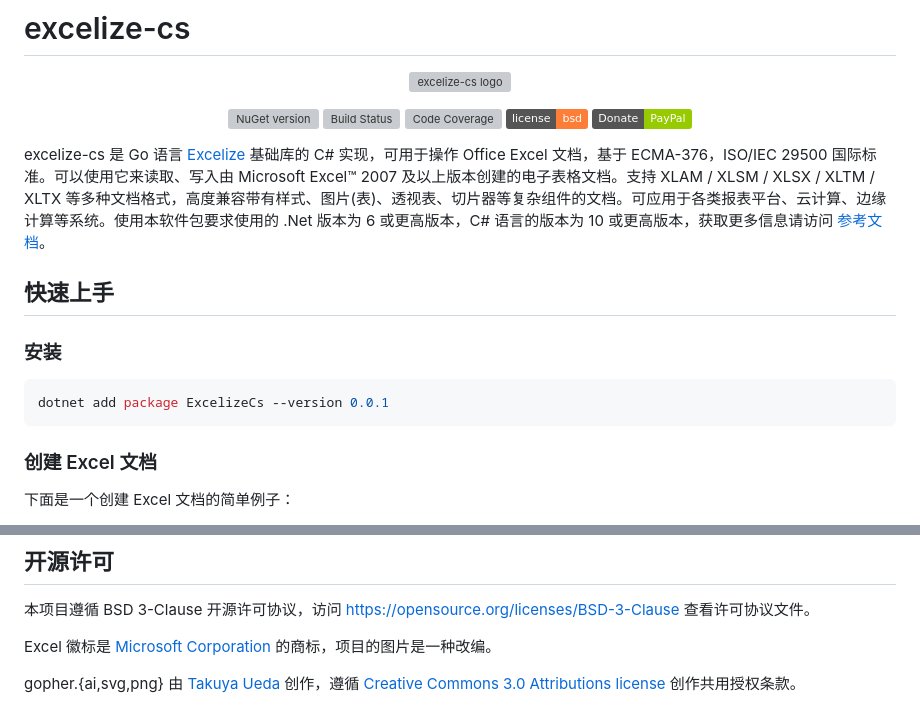
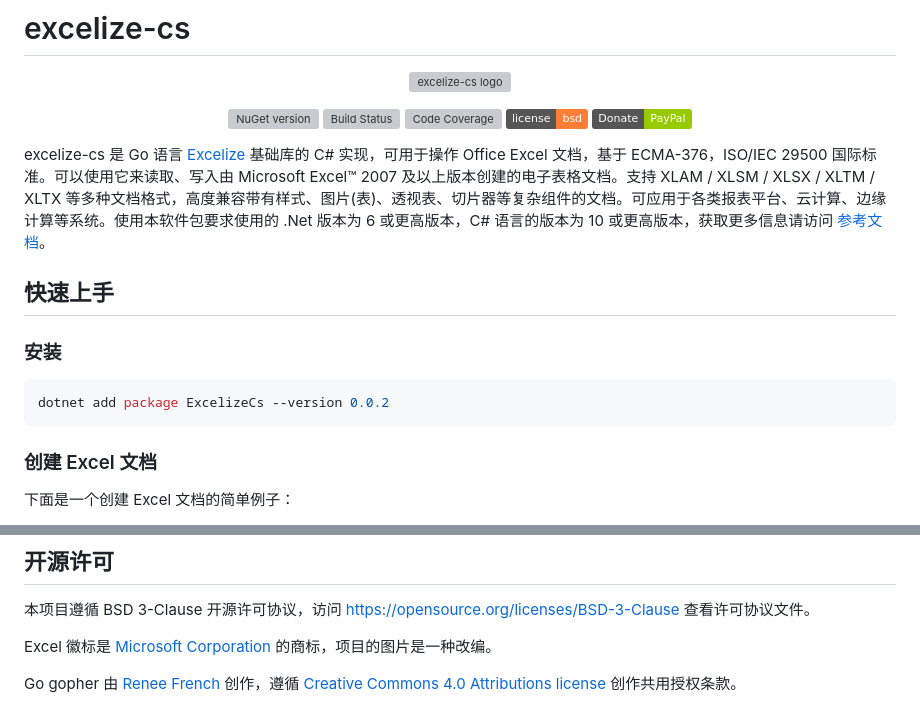
Before and after one commit to xuri/excelize-cs, a Markdown page: README_zh.md, 2 parts joined by grey strips. Rendered like a GitHub page; badges without logos; grey boxes are pictures that could not be loaded.

````diff
--- a/README_zh.md
+++ b/README_zh.md
@@ -17,7 +17,7 @@ excelize-cs 是 Go 语言 [Excelize](https://github.com/xuri/excelize) 基础库
 ### 安装
 
 ```bash
-dotnet add package ExcelizeCs --version 0.0.1
+dotnet add package ExcelizeCs --version 0.0.2
 ```
 
 ### 创建 Excel 文档
@@ -262,4 +262,4 @@ class Program
 
 Excel 徽标是 [Microsoft Corporation](https://aka.ms/trademarks-usage) 的商标，项目的图片是一种改编。
 
-gopher.{ai,svg,png} 由 [Takuya Ueda](https://x.com/tenntenn) 创作，遵循 [Creative Commons 3.0 Attributions license](http://creativecommons.org/licenses/by/3.0/) 创作共用授权条款。
+Go gopher 由 [Renee French](https://go.dev/doc/gopher/README) 创作，遵循 [Creative Commons 4.0 Attributions license](http://creativecommons.org/licenses/by/4.0/) 创作共用授权条款。
````
Also changed, not shown: other parts of README_zh.md (+1 -1 lines), Excelize/README.md (+1 -1 lines), README.md (+3 -3 lines), Excelize/excelize-cs.png, logo.png, 4 other files.
